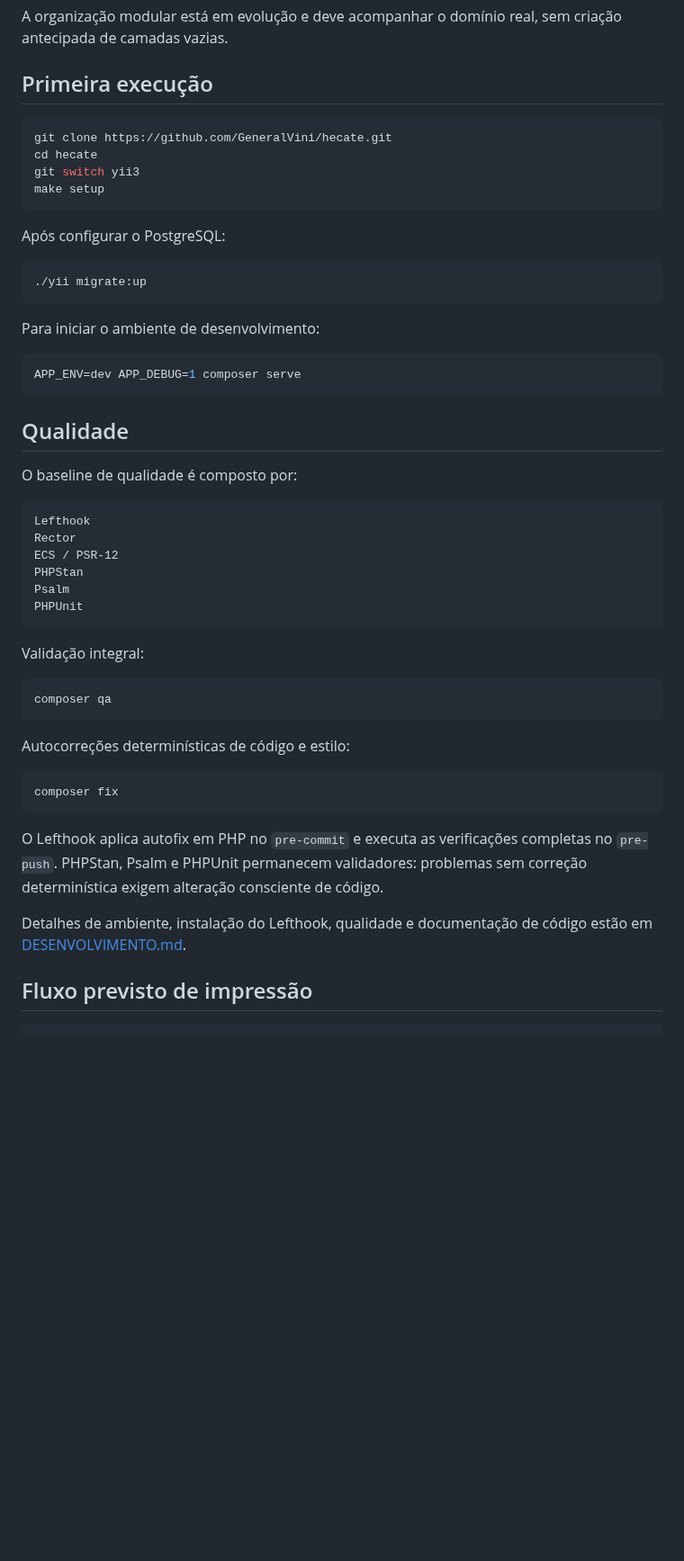
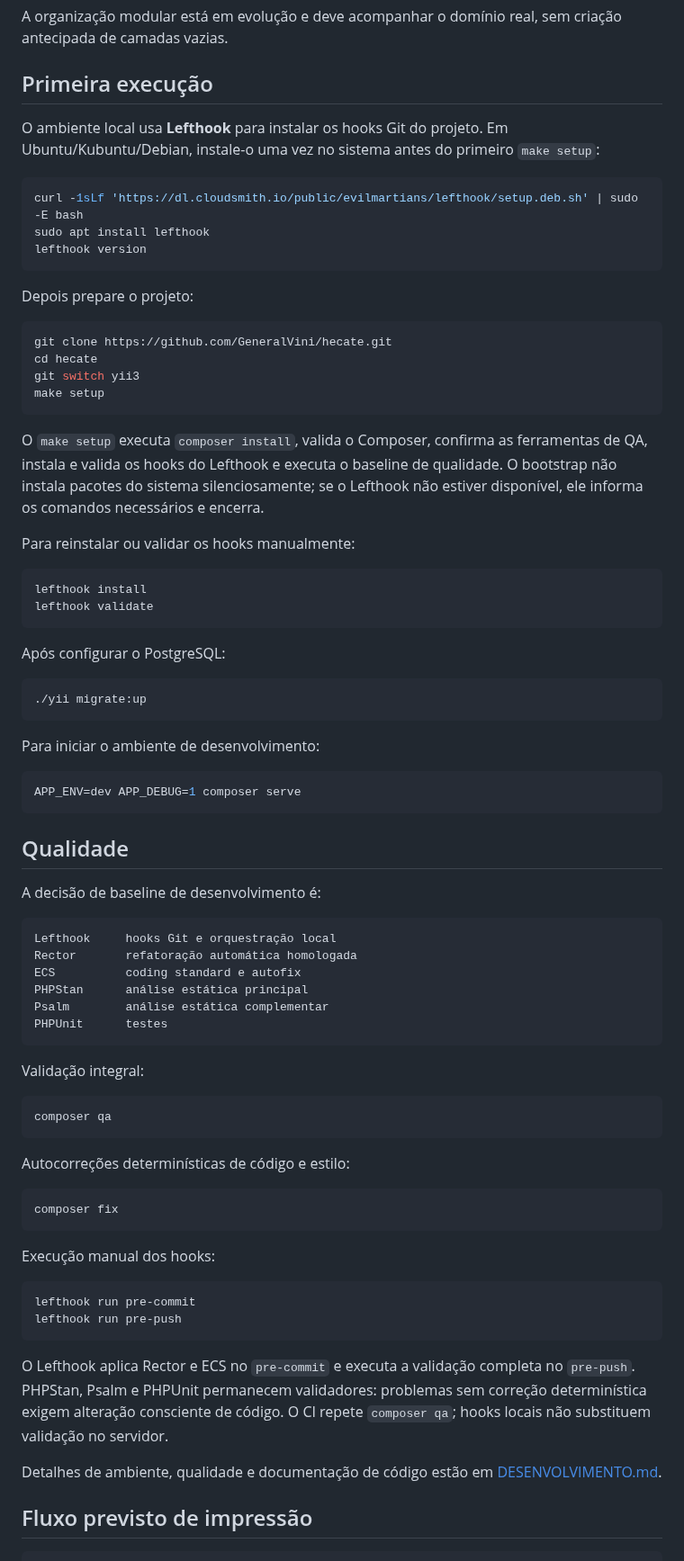
Before and after one commit to GeneralVini/hecate, a Markdown page: README.md, the part around the change. Shown at 90% size. Rendered like a GitHub page; blank space fills up the shorter version.

Commit message:
docs: document lefthook in first setup

````diff
--- a/README.md
+++ b/README.md
@@ -87,11 +87,30 @@ A organização modular está em evolução e deve acompanhar o domínio real, s
 
 ## Primeira execução
 
+O ambiente local usa **Lefthook** para instalar os hooks Git do projeto. Em Ubuntu/Kubuntu/Debian, instale-o uma vez no sistema antes do primeiro `make setup`:
+
+```bash
+curl -1sLf 'https://dl.cloudsmith.io/public/evilmartians/lefthook/setup.deb.sh' | sudo -E bash
+sudo apt install lefthook
+lefthook version
+```
+
+Depois prepare o projeto:
+
 ```bash
 git clone https://github.com/GeneralVini/hecate.git
 cd hecate
 git switch yii3
 make setup
+```
+
+O `make setup` executa `composer install`, valida o Composer, confirma as ferramentas de QA, instala e valida os hooks do Lefthook e executa o baseline de qualidade. O bootstrap não instala pacotes do sistema silenciosamente; se o Lefthook não estiver disponível, ele informa os comandos necessários e encerra.
+
+Para reinstalar ou validar os hooks manualmente:
+
+```bash
+lefthook install
+lefthook validate
 ```
 
 Após configurar o PostgreSQL:
@@ -108,15 +127,15 @@ APP_ENV=dev APP_DEBUG=1 composer serve
 
 ## Qualidade
 
-O baseline de qualidade é composto por:
+A decisão de baseline de desenvolvimento é:
 
 ```text
-Lefthook
-Rector
-ECS / PSR-12
-PHPStan
-Psalm
-PHPUnit
+Lefthook     hooks Git e orquestração local
+Rector       refatoração automática homologada
+ECS          coding standard e autofix
+PHPStan      análise estática principal
+Psalm        análise estática complementar
+PHPUnit      testes
 ```
 
 Validação integral:
@@ -131,9 +150,16 @@ Autocorreções determinísticas de código e estilo:
 composer fix
 ```
 
-O Lefthook aplica autofix em PHP no `pre-commit` e executa as verificações completas no `pre-push`. PHPStan, Psalm e PHPUnit permanecem validadores: problemas sem correção determinística exigem alteração consciente de código.
+Execução manual dos hooks:
 
-Detalhes de ambiente, instalação do Lefthook, qualidade e documentação de código estão em [DESENVOLVIMENTO.md](docs/DESENVOLVIMENTO.md).
+```bash
+lefthook run pre-commit
+lefthook run pre-push
+```
+
+O Lefthook aplica Rector e ECS no `pre-commit` e executa a validação completa no `pre-push`. PHPStan, Psalm e PHPUnit permanecem validadores: problemas sem correção determinística exigem alteração consciente de código. O CI repete `composer qa`; hooks locais não substituem validação no servidor.
+
+Detalhes de ambiente, qualidade e documentação de código estão em [DESENVOLVIMENTO.md](docs/DESENVOLVIMENTO.md).
 
 ## Fluxo previsto de impressão
 
````
